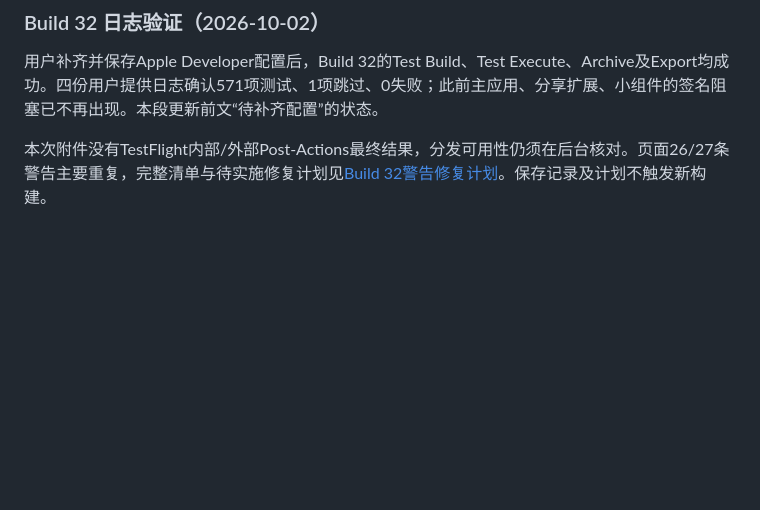
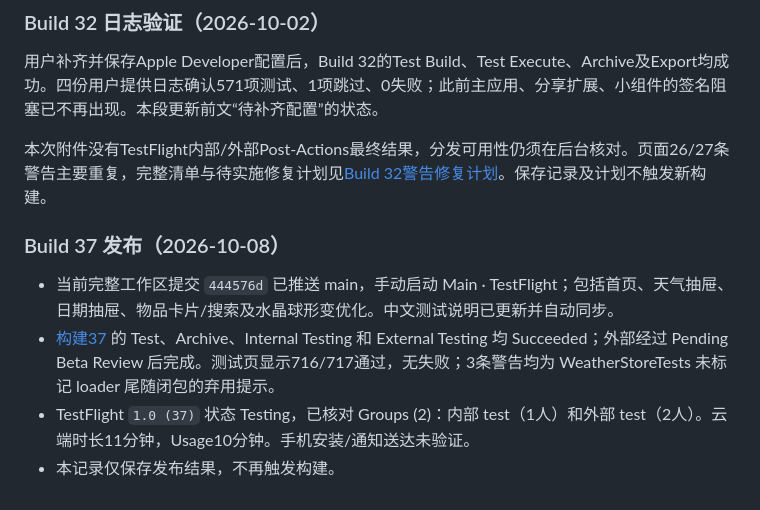
Before and after one commit to onevalar/butler, a Markdown page: docs/XCODE_CLOUD.md, the part around the change. Rendered like a GitHub page; blank space fills up the shorter version.

Commit message:
Record successful TestFlight build 37 distribution

```diff
--- a/docs/XCODE_CLOUD.md
+++ b/docs/XCODE_CLOUD.md
@@ -111,3 +111,10 @@ GitHub 仓库授权已完成，以上工作流已在 App Store Connect 保存并
 用户补齐并保存Apple Developer配置后，Build 32的Test Build、Test Execute、Archive及Export均成功。四份用户提供日志确认571项测试、1项跳过、0失败；此前主应用、分享扩展、小组件的签名阻塞已不再出现。本段更新前文“待补齐配置”的状态。
 
 本次附件没有TestFlight内部/外部Post-Actions最终结果，分发可用性仍须在后台核对。页面26/27条警告主要重复，完整清单与待实施修复计划见[Build 32警告修复计划](BUILD_32_WARNING_FIX_PLAN.md)。保存记录及计划不触发新构建。
+
+### Build 37 发布（2026-10-08）
+
+- 当前完整工作区提交 `444576d` 已推送 main，手动启动 Main · TestFlight；包括首页、天气抽屉、日期抽屉、物品卡片/搜索及水晶球形变优化。中文测试说明已更新并自动同步。
+- [构建37](https://appstoreconnect.apple.com/teams/52049831-307a-44f3-95af-623b83d68dc0/xcode-cloud/products/ECE4419A-60C4-420A-A42F-FEB1AC95BFB8/builds/4d791bc5-4733-4bf3-abf8-5d808034ffcf/summary) 的 Test、Archive、Internal Testing 和 External Testing 均 Succeeded；外部经过 Pending Beta Review 后完成。测试页显示716/717通过，无失败；3条警告均为 WeatherStoreTests 未标记 loader 尾随闭包的弃用提示。
+- TestFlight `1.0 (37)` 状态 Testing，已核对 Groups (2)：内部 test（1人）和外部 test（2人）。云端时长11分钟，Usage10分钟。手机安装/通知送达未验证。
+- 本记录仅保存发布结果，不再触发构建。
```
